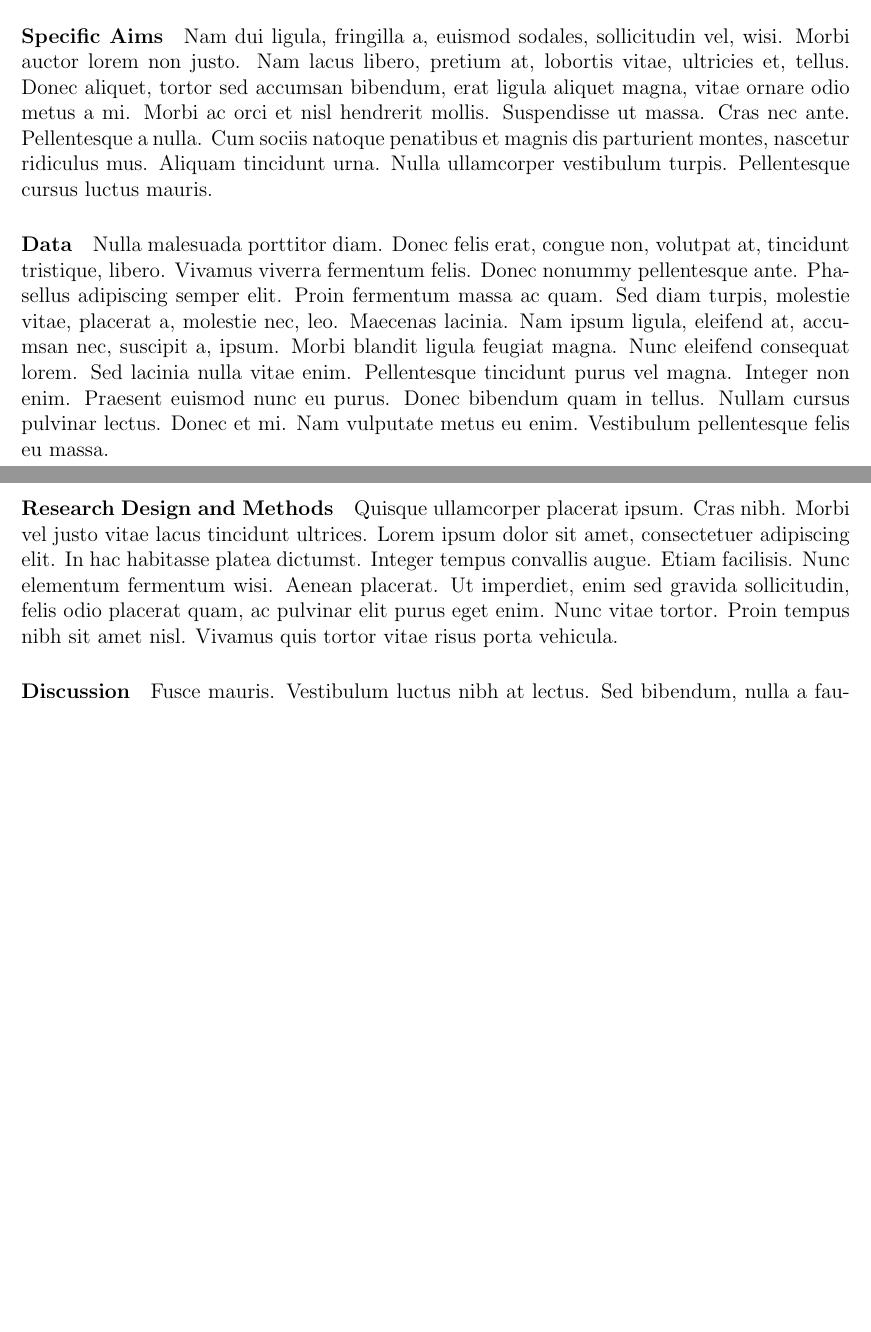
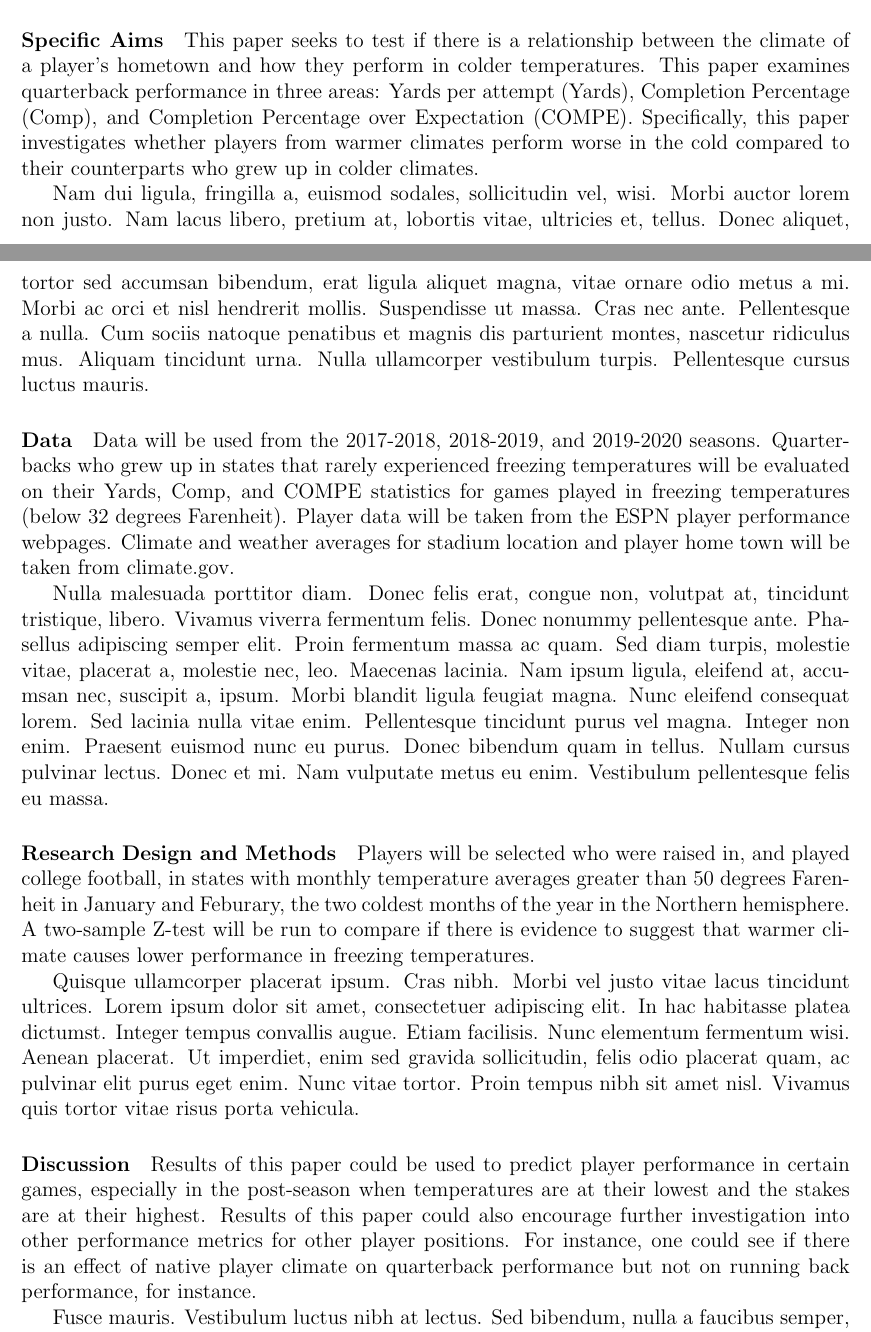
Before and after one commit to lydiamargolien/stat-writing-paper, a LaTeX document (Proposal/proposal.tex): two parts of pages 1 and 2 of 2 before the commit and two parts of pages 1 and 2 of 3 after it, joined at a grey line, cut at the place of the change, the shorter picture padded with empty space. Compiled offline with pdfLaTeX.

Commit message:
Update proposal.tex

```diff
--- a/Proposal/proposal.tex
+++ b/Proposal/proposal.tex
@@ -30,15 +33,23 @@
 
 \paragraph{Specific Aims}
+This paper seeks to test if there is a relationship between the climate of a player's hometown and how they perform in colder temperatures. This paper examines quarterback performance in three areas: Yards per attempt (Yards), Completion Percentage (Comp), and Completion Percentage over Expectation (COMPE). Specifically, this paper investigates whether players from warmer climates perform worse in the cold compared to their counterparts who grew up in colder climates.
+
 \lipsum[2]
 
 \paragraph{Data}
+Data will be used from the 2017-2018, 2018-2019, and 2019-2020 seasons. Quarterbacks who grew up in states that rarely experienced freezing temperatures will be evaluated on their Yards, Comp, and COMPE statistics for games played in freezing temperatures (below 32 degrees Farenheit). Player data will be taken from the ESPN player performance webpages. Climate and weather averages for stadium location and player home town will be taken from climate.gov.
+
 \lipsum[3]
 
 \paragraph{Research Design and Methods}
+Players will be selected who were raised in, and played college football, in states with monthly temperature averages greater than 50 degrees Farenheit in January and Feburary, the two coldest months of the year in the Northern hemisphere. A two-sample Z-test will be run to compare if there is evidence to suggest that warmer climate causes lower performance in freezing temperatures.
+
 \lipsum[4]
 
 \paragraph{Discussion}
-\lipsum[5] \citep{wild2004global}
+Results of this paper could be used to predict player performance in certain games, especially in the post-season when temperatures are at their lowest and the stakes are at their highest. Results of this paper could also encourage further investigation into other performance metrics for other player positions. For instance, one could see if there is an effect of native player climate on quarterback performance but not on running back performance, for instance.
+
+\lipsum[5]
 
 \paragraph{Conclusion}
 \lipsum[1]
```
Also changed, not shown: Proposal/proposal.tex (5 more changed lines).
